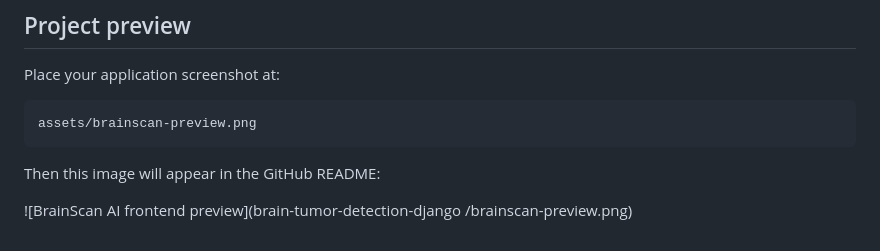
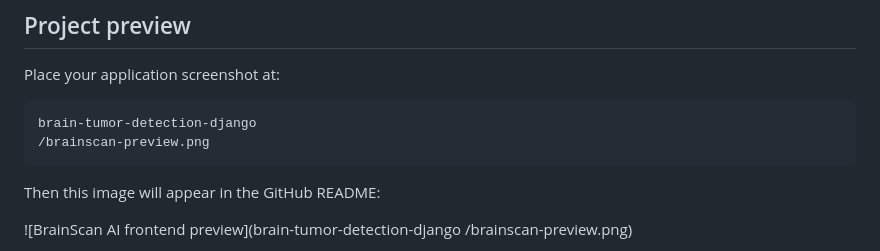
Before and after one commit to jehangeerk102-cyber-IT-Expert/brain-tumor-detection-django, a Markdown page: README.md, the part around the change. GitHub-like rendering.

````diff
--- a/README.md
+++ b/README.md
@@ -9,7 +9,8 @@ A Django-based brain-tumor classification application using a trained TensorFlow
 Place your application screenshot at:
 
 ```
-assets/brainscan-preview.png
+brain-tumor-detection-django
+/brainscan-preview.png
 ```
 
 Then this image will appear in the GitHub README:
````
